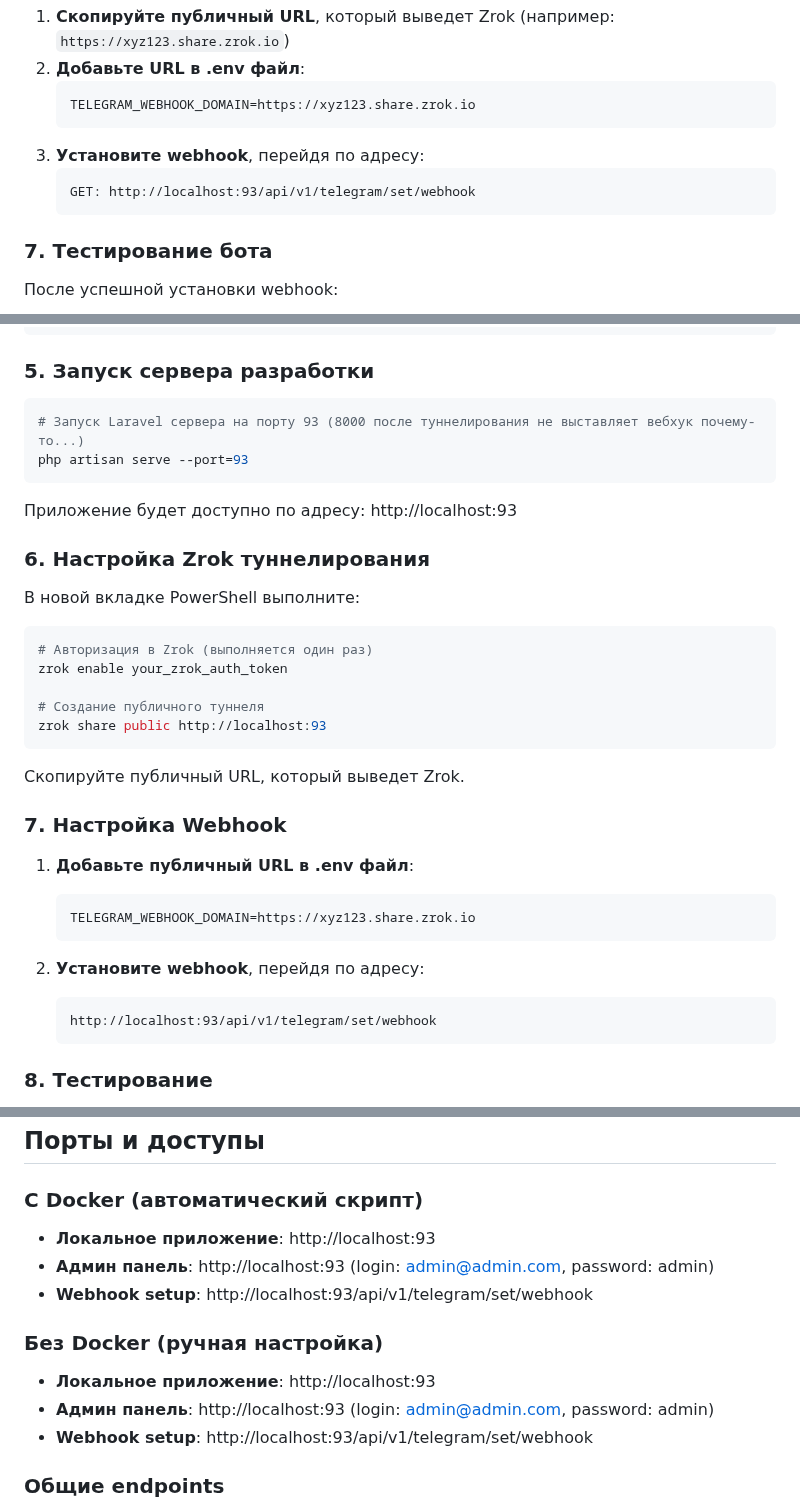
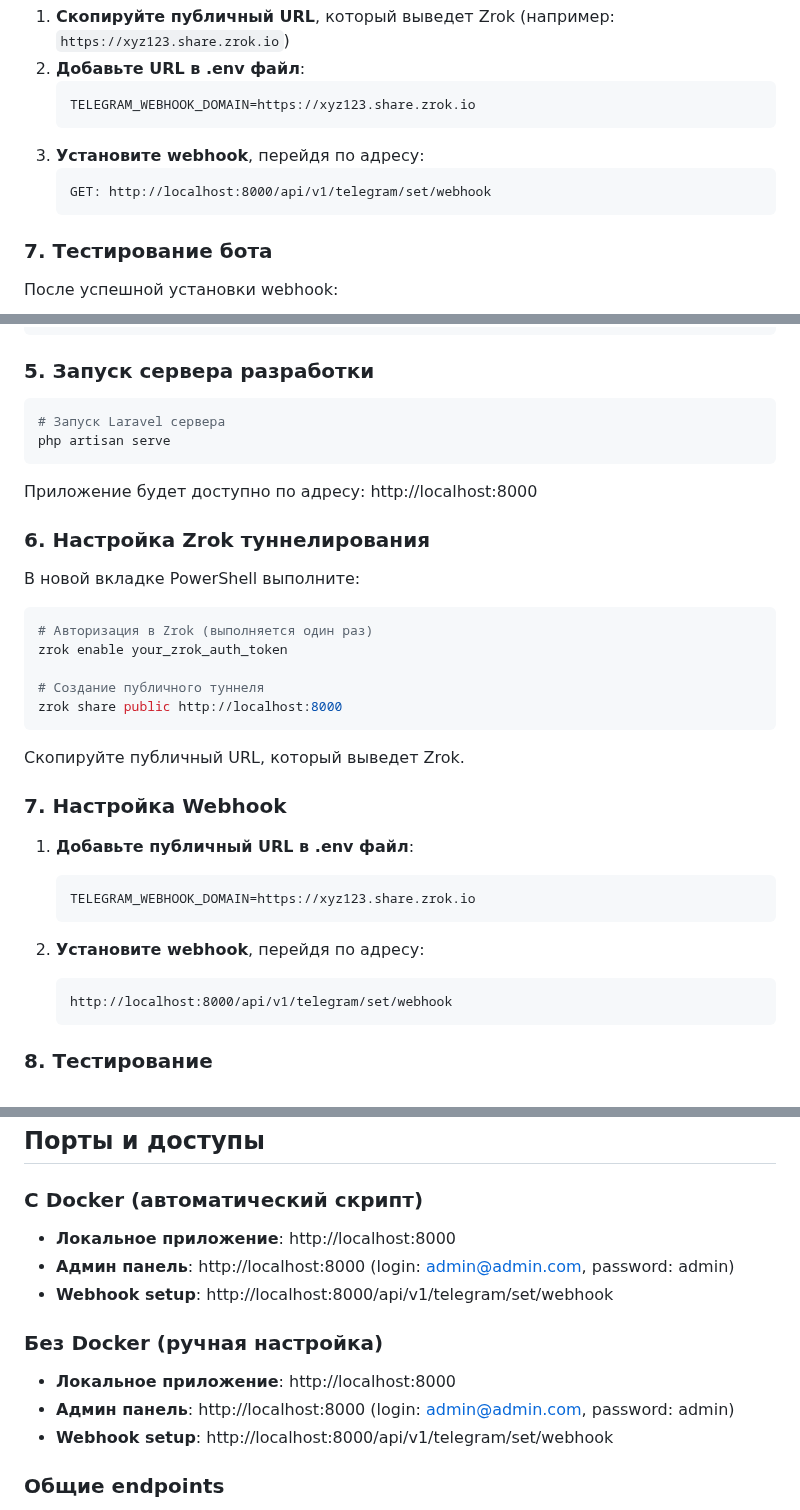
Before and after one commit to TestDevelopeer/zord-test-bot, a Markdown page: README.md, 3 parts joined by grey strips. GitHub-like rendering.

Commit message:
Пофиксил установку веб-хука на любом локальном порту

````diff
--- a/README.md
+++ b/README.md
@@ -105,7 +105,7 @@ npm install
    ```
 3. **Установите webhook**, перейдя по адресу:
    ```
-   GET: http://localhost:93/api/v1/telegram/set/webhook
+   GET: http://localhost:8000/api/v1/telegram/set/webhook
    ```
 
 ### 7. Тестирование бота
@@ -172,11 +172,11 @@ php artisan optimize:clear
 ### 5. Запуск сервера разработки
 
 ```powershell
-# Запуск Laravel сервера на порту 93 (8000 после туннелирования не выставляет вебхук почему-то...)
-php artisan serve --port=93
+# Запуск Laravel сервера
+php artisan serve
 ```
 
-Приложение будет доступно по адресу: http://localhost:93
+Приложение будет доступно по адресу: http://localhost:8000
 
 ### 6. Настройка Zrok туннелирования
 
@@ -187,7 +187,7 @@ php artisan serve --port=93
 zrok enable your_zrok_auth_token
 
 # Создание публичного туннеля
-zrok share public http://localhost:93
+zrok share public http://localhost:8000
 ```
 
 Скопируйте публичный URL, который выведет Zrok.
@@ -201,7 +201,7 @@ zrok share public http://localhost:93
 
 2. **Установите webhook**, перейдя по адресу:
    ```
-   http://localhost:93/api/v1/telegram/set/webhook
+   http://localhost:8000/api/v1/telegram/set/webhook
    ```
 
 ### 8. Тестирование
@@ -219,14 +219,14 @@ zrok share public http://localhost:93
 ## Порты и доступы
 
 ### С Docker (автоматический скрипт)
-- **Локальное приложение**: http://localhost:93
-- **Админ панель**: http://localhost:93 (login: admin@admin.com, password: admin)
-- **Webhook setup**: http://localhost:93/api/v1/telegram/set/webhook
+- **Локальное приложение**: http://localhost:8000
+- **Админ панель**: http://localhost:8000 (login: admin@admin.com, password: admin)
+- **Webhook setup**: http://localhost:8000/api/v1/telegram/set/webhook
 
 ### Без Docker (ручная настройка)
-- **Локальное приложение**: http://localhost:93
-- **Админ панель**: http://localhost:93 (login: admin@admin.com, password: admin)
-- **Webhook setup**: http://localhost:93/api/v1/telegram/set/webhook
+- **Локальное приложение**: http://localhost:8000
+- **Админ панель**: http://localhost:8000 (login: admin@admin.com, password: admin)
+- **Webhook setup**: http://localhost:8000/api/v1/telegram/set/webhook
 
 ### Общие endpoints
 - **Публичный доступ**: URL, предоставленный Zrok
````
